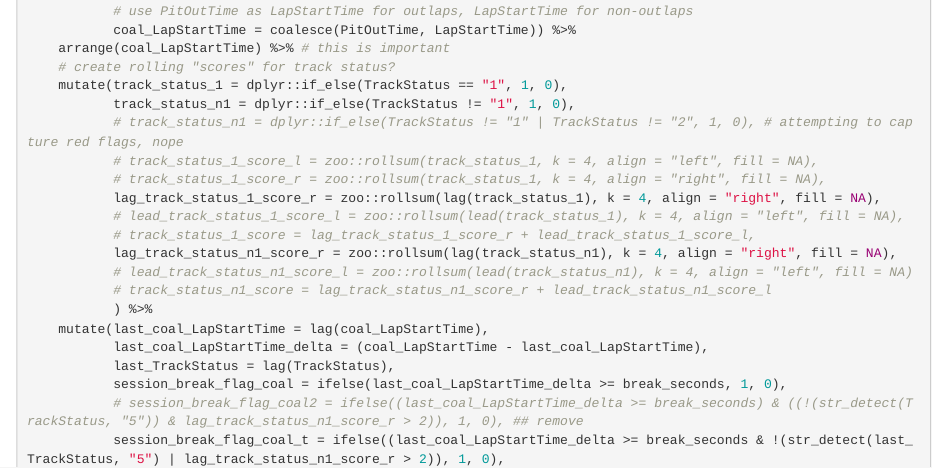
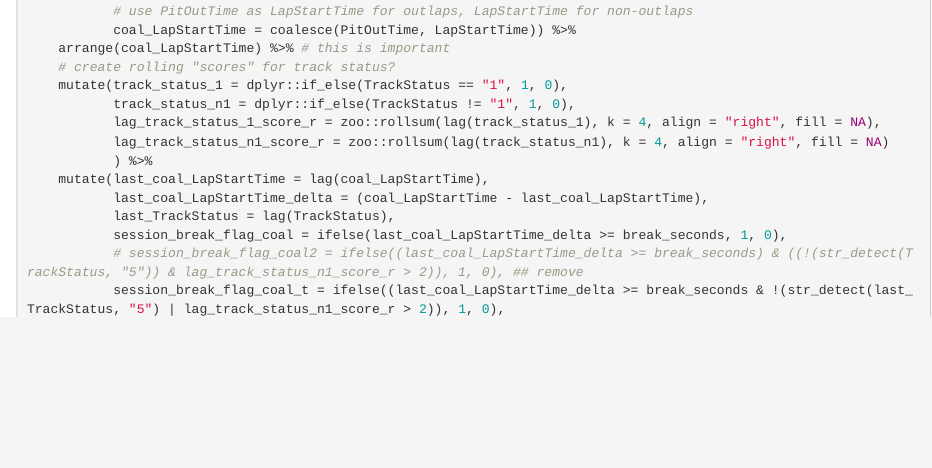
Before and after one commit to renville-colin/f1_track_evo, an R Markdown document (f1_track_evo_expand.Rmd): the page in a window 1100 px wide, from 5470 px down. Rendered offline with R 4.5, knitr and Pandoc, with nearby package versions; some code elsewhere in the file could not run offline.

Commit message:
Removing un-needed code from get_quali_reference_tbl() pt. 2, session_break_flag_coal2

```diff
--- a/f1_track_evo_expand.Rmd
+++ b/f1_track_evo_expand.Rmd
@@ -318,15 +318,8 @@ get_quali_reference_tbl <- function(tbl) {
     # create rolling "scores" for track status?
     mutate(track_status_1 = dplyr::if_else(TrackStatus == "1", 1, 0),
            track_status_n1 = dplyr::if_else(TrackStatus != "1", 1, 0),
-           # track_status_n1 = dplyr::if_else(TrackStatus != "1" | TrackStatus != "2", 1, 0), # attempting to capture red flags, nope
-           # track_status_1_score_l = zoo::rollsum(track_status_1, k = 4, align = "left", fill = NA),
-           # track_status_1_score_r = zoo::rollsum(track_status_1, k = 4, align = "right", fill = NA),
            lag_track_status_1_score_r = zoo::rollsum(lag(track_status_1), k = 4, align = "right", fill = NA),
-           # lead_track_status_1_score_l = zoo::rollsum(lead(track_status_1), k = 4, align = "left", fill = NA),
-           # track_status_1_score = lag_track_status_1_score_r + lead_track_status_1_score_l,
-           lag_track_status_n1_score_r = zoo::rollsum(lag(track_status_n1), k = 4, align = "right", fill = NA),
-           # lead_track_status_n1_score_l = zoo::rollsum(lead(track_status_n1), k = 4, align = "left", fill = NA)
-           # track_status_n1_score = lag_track_status_n1_score_r + lead_track_status_n1_score_l
+           lag_track_status_n1_score_r = zoo::rollsum(lag(track_status_n1), k = 4, align = "right", fill = NA)
            ) %>%
     mutate(last_coal_LapStartTime = lag(coal_LapStartTime),
            last_coal_LapStartTime_delta = (coal_LapStartTime - last_coal_LapStartTime),
```
Also changed, not shown: f1_track_evo_expand.Rmd (4 more changed lines).
